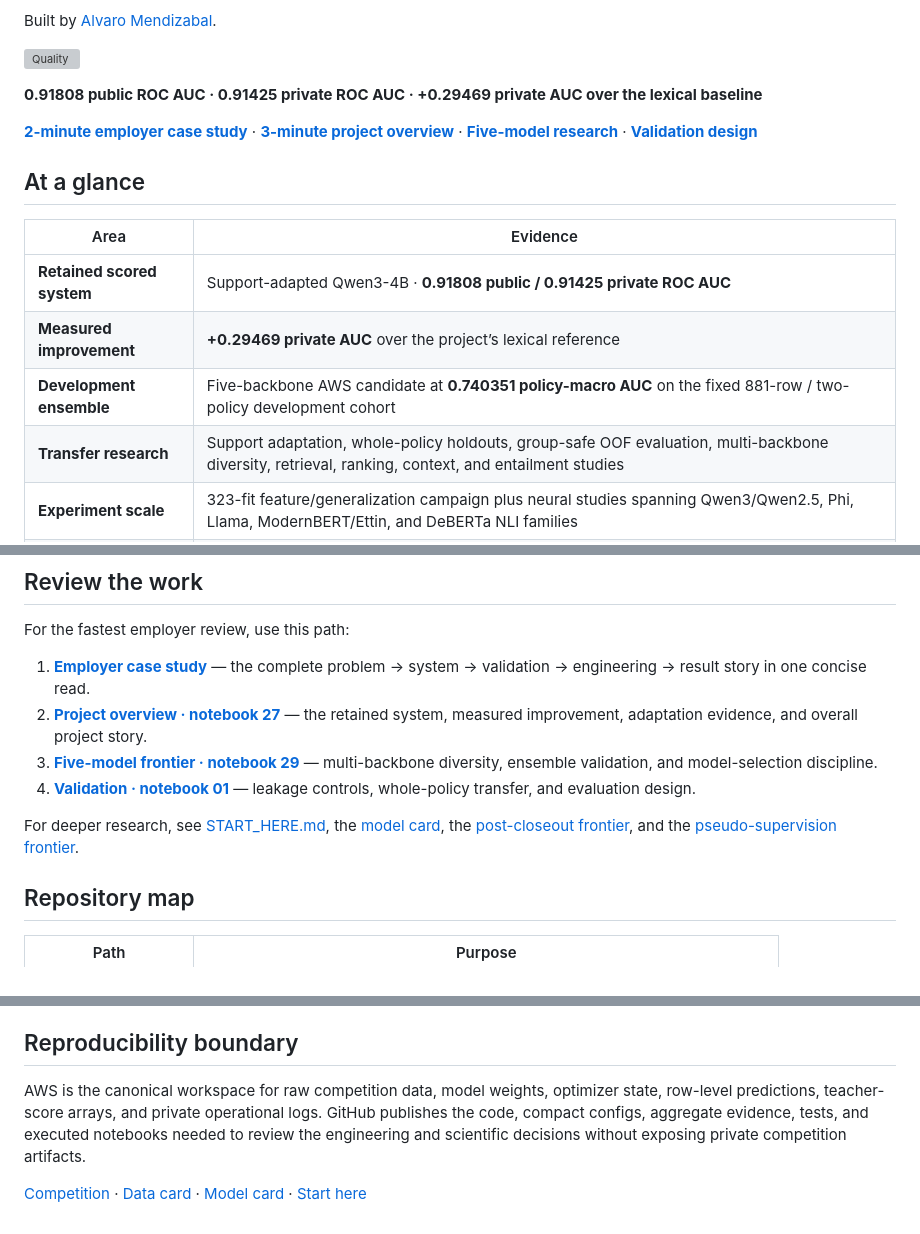
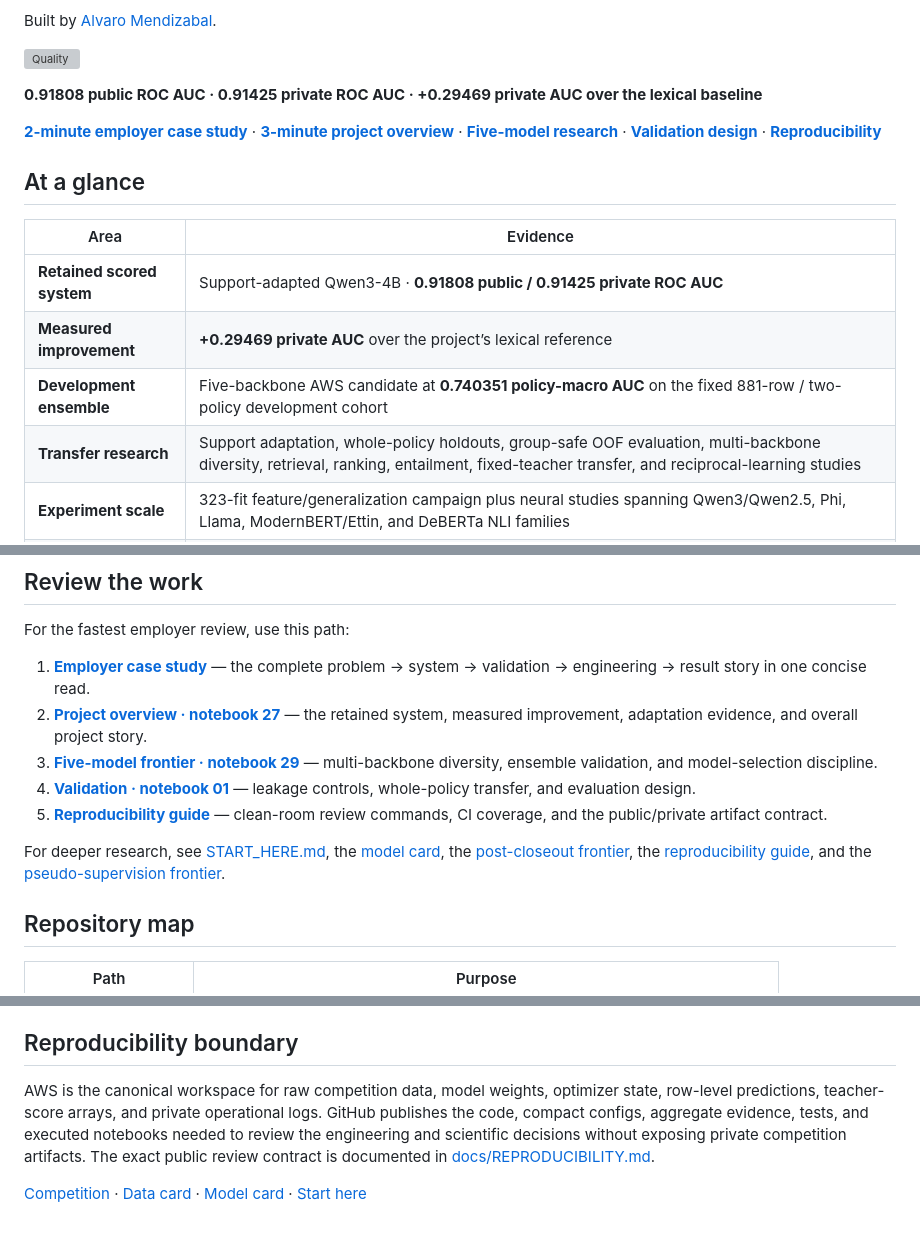
Before and after one commit to alvaromendizabal/jigsaw-rule-classifier, a Markdown page: README.md, 3 parts joined by grey strips. Drawn GitHub-style; grey boxes are pictures that could not be loaded.

Commit message:
Refresh README with cross-model frontier and reproducibility

```diff
--- a/README.md
+++ b/README.md
@@ -8,7 +8,7 @@ Built by [Alvaro Mendizabal](https://github.com/alvaromendizabal).
 
 **0.91808 public ROC AUC · 0.91425 private ROC AUC · +0.29469 private AUC over the lexical baseline**
 
-[**2-minute employer case study**](CASE_STUDY.md) · [**3-minute project overview**](notebooks/27_latest_system_checkpoint.ipynb) · [**Five-model research**](notebooks/29_five_model_frontier_review.ipynb) · [**Validation design**](notebooks/01_data_and_validation.ipynb)
+[**2-minute employer case study**](CASE_STUDY.md) · [**3-minute project overview**](notebooks/27_latest_system_checkpoint.ipynb) · [**Five-model research**](notebooks/29_five_model_frontier_review.ipynb) · [**Validation design**](notebooks/01_data_and_validation.ipynb) · [**Reproducibility**](docs/REPRODUCIBILITY.md)
 
 ## At a glance
 
@@ -17,7 +17,7 @@ Built by [Alvaro Mendizabal](https://github.com/alvaromendizabal).
 | **Retained scored system** | Support-adapted Qwen3-4B · **0.91808 public / 0.91425 private ROC AUC** |
 | **Measured improvement** | **+0.29469 private AUC** over the project’s lexical reference |
 | **Development ensemble** | Five-backbone AWS candidate at **0.740351 policy-macro AUC** on the fixed 881-row / two-policy development cohort |
-| **Transfer research** | Support adaptation, whole-policy holdouts, group-safe OOF evaluation, multi-backbone diversity, retrieval, ranking, context, and entailment studies |
+| **Transfer research** | Support adaptation, whole-policy holdouts, group-safe OOF evaluation, multi-backbone diversity, retrieval, ranking, entailment, fixed-teacher transfer, and reciprocal-learning studies |
 | **Experiment scale** | 323-fit feature/generalization campaign plus neural studies spanning Qwen3/Qwen2.5, Phi, Llama, ModernBERT/Ettin, and DeBERTa NLI families |
 | **Engineering** | AWS SageMaker, GPU benchmarking, resumable checkpoints, immutable data/model identities, executed notebooks, Plotly evidence, GitHub Actions CI |
 
@@ -88,8 +89,9 @@ For the fastest employer review, use this path:
 2. [**Project overview · notebook 27**](notebooks/27_latest_system_checkpoint.ipynb) — the retained system, measured improvement, adaptation evidence, and overall project story.
 3. [**Five-model frontier · notebook 29**](notebooks/29_five_model_frontier_review.ipynb) — multi-backbone diversity, ensemble validation, and model-selection discipline.
 4. [**Validation · notebook 01**](notebooks/01_data_and_validation.ipynb) — leakage controls, whole-policy transfer, and evaluation design.
+5. [**Reproducibility guide**](docs/REPRODUCIBILITY.md) — clean-room review commands, CI coverage, and the public/private artifact contract.
 
-For deeper research, see [START_HERE.md](START_HERE.md), the [model card](MODEL_CARD.md), the [post-closeout frontier](docs/POST_CLOSEOUT_FRONTIER.md), and the [pseudo-supervision frontier](docs/PSEUDO_SUPERVISION_FRONTIER.md).
+For deeper research, see [START_HERE.md](START_HERE.md), the [model card](MODEL_CARD.md), the [post-closeout frontier](docs/POST_CLOSEOUT_FRONTIER.md), the [reproducibility guide](docs/REPRODUCIBILITY.md), and the [pseudo-supervision frontier](docs/PSEUDO_SUPERVISION_FRONTIER.md).
 
 ## Repository map
 
@@ -108,6 +110,6 @@ For deeper research, see [START_HERE.md](START_HERE.md), the [model card](MODEL_
 
 ## Reproducibility boundary
 
-AWS is the canonical workspace for raw competition data, model weights, optimizer state, row-level predictions, teacher-score arrays, and private operational logs. GitHub publishes the code, compact configs, aggregate evidence, tests, and executed notebooks needed to review the engineering and scientific decisions without exposing private competition artifacts.
+AWS is the canonical workspace for raw competition data, model weights, optimizer state, row-level predictions, teacher-score arrays, and private operational logs. GitHub publishes the code, compact configs, aggregate evidence, tests, and executed notebooks needed to review the engineering and scientific decisions without exposing private competition artifacts. The exact public review contract is documented in [docs/REPRODUCIBILITY.md](docs/REPRODUCIBILITY.md).
 
 [Competition](https://www.kaggle.com/competitions/jigsaw-agile-community-rules) · [Data card](DATA_CARD.md) · [Model card](MODEL_CARD.md) · [Start here](START_HERE.md)
```
Also changed, not shown: other parts of README.md (+1 -0 lines).
